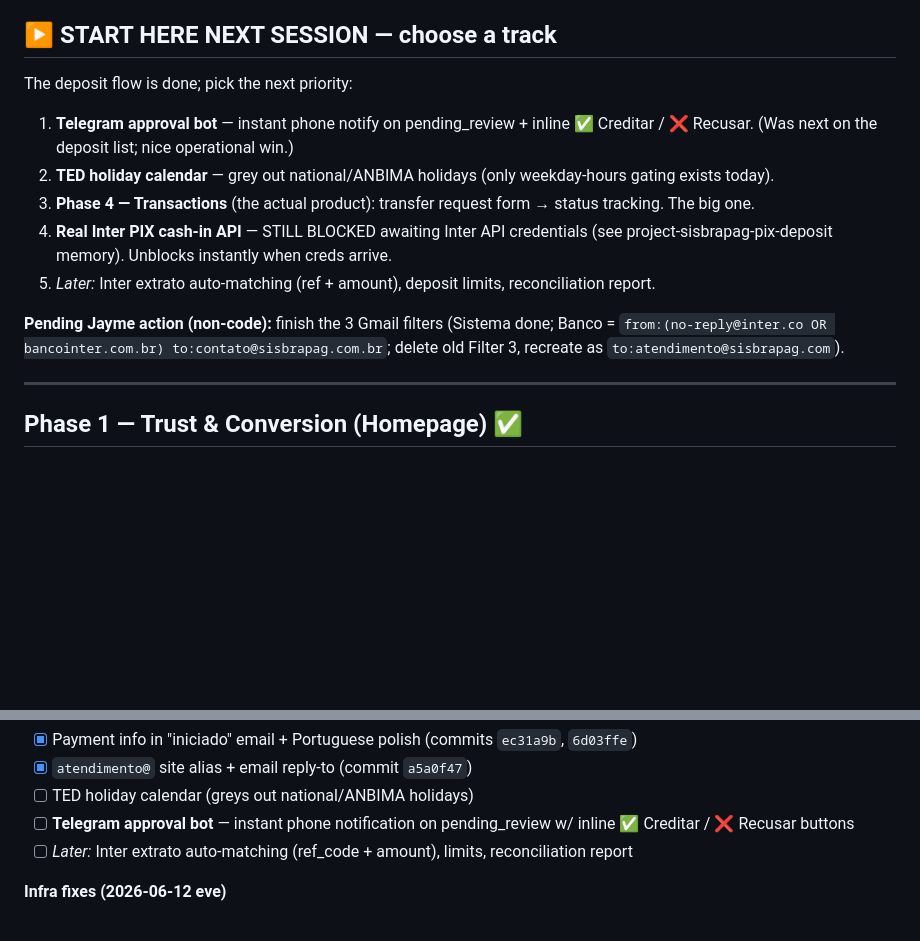
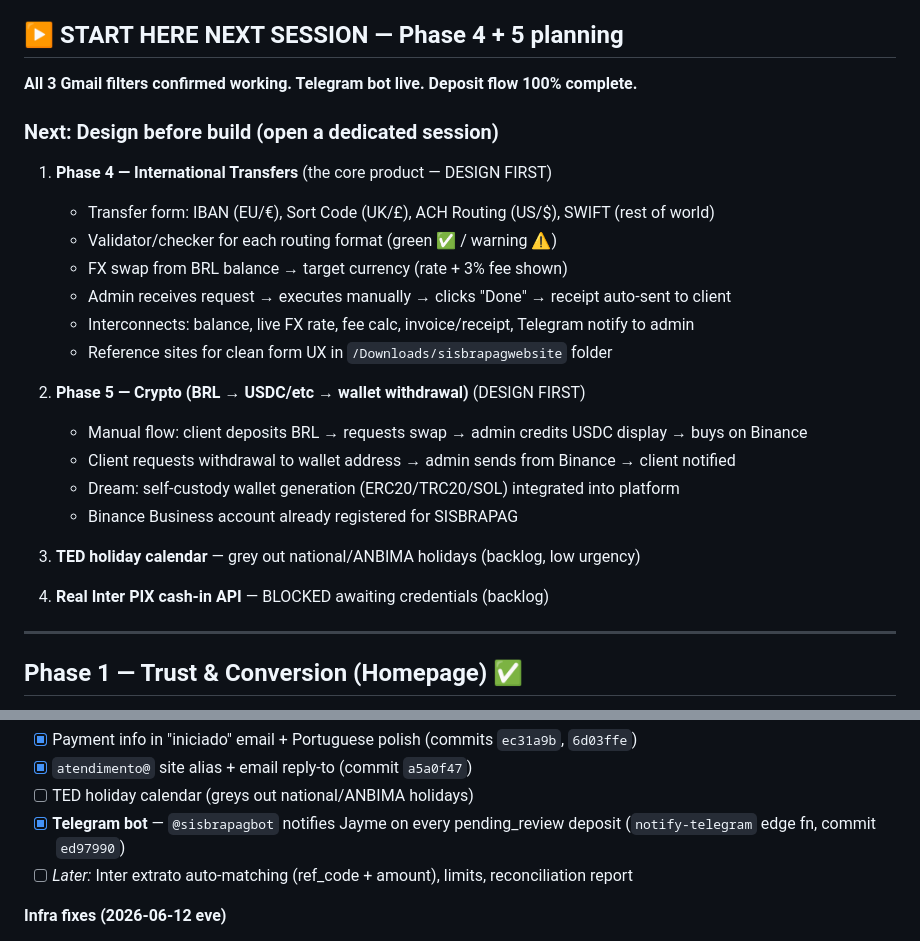
Before and after one commit to jayminho/sisbrapag, a Markdown page: TODO.md, 2 parts joined by grey strips. Rendered like a GitHub page; blank space fills up the shorter version.

Commit message:
chore: mark Telegram bot complete in TODO, update Phase 4+5 next steps

```diff
--- a/TODO.md
+++ b/TODO.md
@@ -13,15 +13,27 @@ Full manual deposit flow tested end-to-end in production and all follow-ups ship
 - [x] Portuguese polish on entire customer deposit flow
 - [x] `atendimento@` alias wired across site + reply-to on customer emails (clean Gmail filtering)
 
-## ▶ START HERE NEXT SESSION — choose a track
-The deposit flow is done; pick the next priority:
-1. **Telegram approval bot** — instant phone notify on pending_review + inline ✅ Creditar / ❌ Recusar. (Was next on the deposit list; nice operational win.)
-2. **TED holiday calendar** — grey out national/ANBIMA holidays (only weekday-hours gating exists today).
-3. **Phase 4 — Transactions** (the actual product): transfer request form → status tracking. The big one.
-4. **Real Inter PIX cash-in API** — STILL BLOCKED awaiting Inter API credentials (see project-sisbrapag-pix-deposit memory). Unblocks instantly when creds arrive.
-5. _Later:_ Inter extrato auto-matching (ref + amount), deposit limits, reconciliation report.
+## ▶ START HERE NEXT SESSION — Phase 4 + 5 planning
 
-**Pending Jayme action (non-code):** finish the 3 Gmail filters (Sistema done; Banco = `from:(no-reply@inter.co OR bancointer.com.br) to:contato@sisbrapag.com.br`; delete old Filter 3, recreate as `to:atendimento@sisbrapag.com`).
+**All 3 Gmail filters confirmed working. Telegram bot live. Deposit flow 100% complete.**
+
+### Next: Design before build (open a dedicated session)
+1. **Phase 4 — International Transfers** (the core product — DESIGN FIRST)
+   - Transfer form: IBAN (EU/€), Sort Code (UK/£), ACH Routing (US/$), SWIFT (rest of world)
+   - Validator/checker for each routing format (green ✅ / warning ⚠️)
+   - FX swap from BRL balance → target currency (rate + 3% fee shown)
+   - Admin receives request → executes manually → clicks "Done" → receipt auto-sent to client
+   - Interconnects: balance, live FX rate, fee calc, invoice/receipt, Telegram notify to admin
+   - Reference sites for clean form UX in `/Downloads/sisbrapagwebsite` folder
+
+2. **Phase 5 — Crypto (BRL → USDC/etc → wallet withdrawal)** (DESIGN FIRST)
+   - Manual flow: client deposits BRL → requests swap → admin credits USDC display → buys on Binance
+   - Client requests withdrawal to wallet address → admin sends from Binance → client notified
+   - Dream: self-custody wallet generation (ERC20/TRC20/SOL) integrated into platform
+   - Binance Business account already registered for SISBRAPAG
+
+3. **TED holiday calendar** — grey out national/ANBIMA holidays (backlog, low urgency)
+4. **Real Inter PIX cash-in API** — BLOCKED awaiting credentials (backlog)
 
 
 ---
@@ -79,7 +91,7 @@ The deposit flow is done; pick the next priority:
 - [x] Payment info in "iniciado" email + Portuguese polish (commits `ec31a9b`, `6d03ffe`)
 - [x] `atendimento@` site alias + email reply-to (commit `a5a0f47`)
 - [ ] TED holiday calendar (greys out national/ANBIMA holidays)
-- [ ] **Telegram approval bot** — instant phone notification on pending_review w/ inline ✅ Creditar / ❌ Recusar buttons
+- [x] **Telegram bot** — `@sisbrapagbot` notifies Jayme on every pending_review deposit (`notify-telegram` edge fn, commit `ed97990`)
 - [ ] _Later:_ Inter extrato auto-matching (ref_code + amount), limits, reconciliation report
 
 **Infra fixes (2026-06-12 eve)**
```
